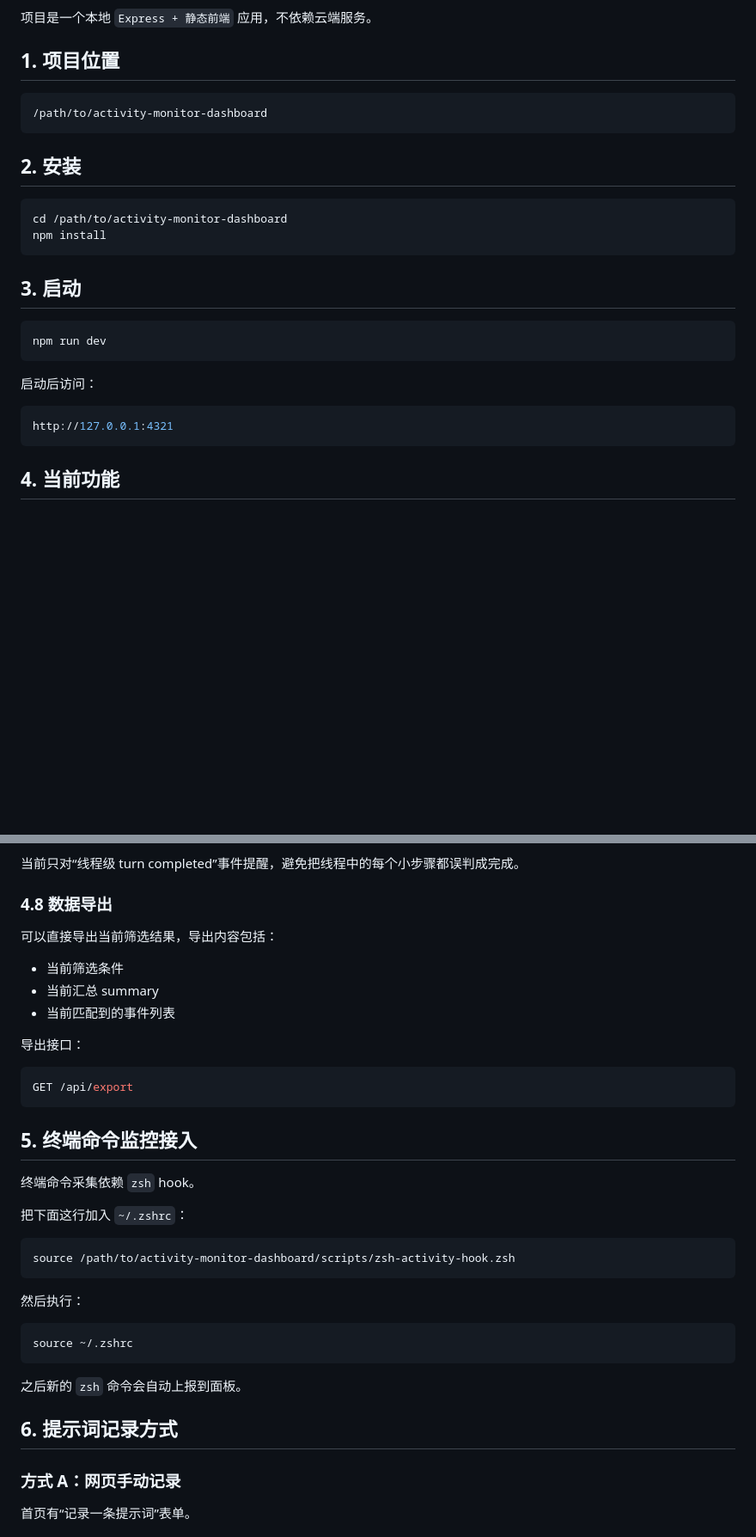
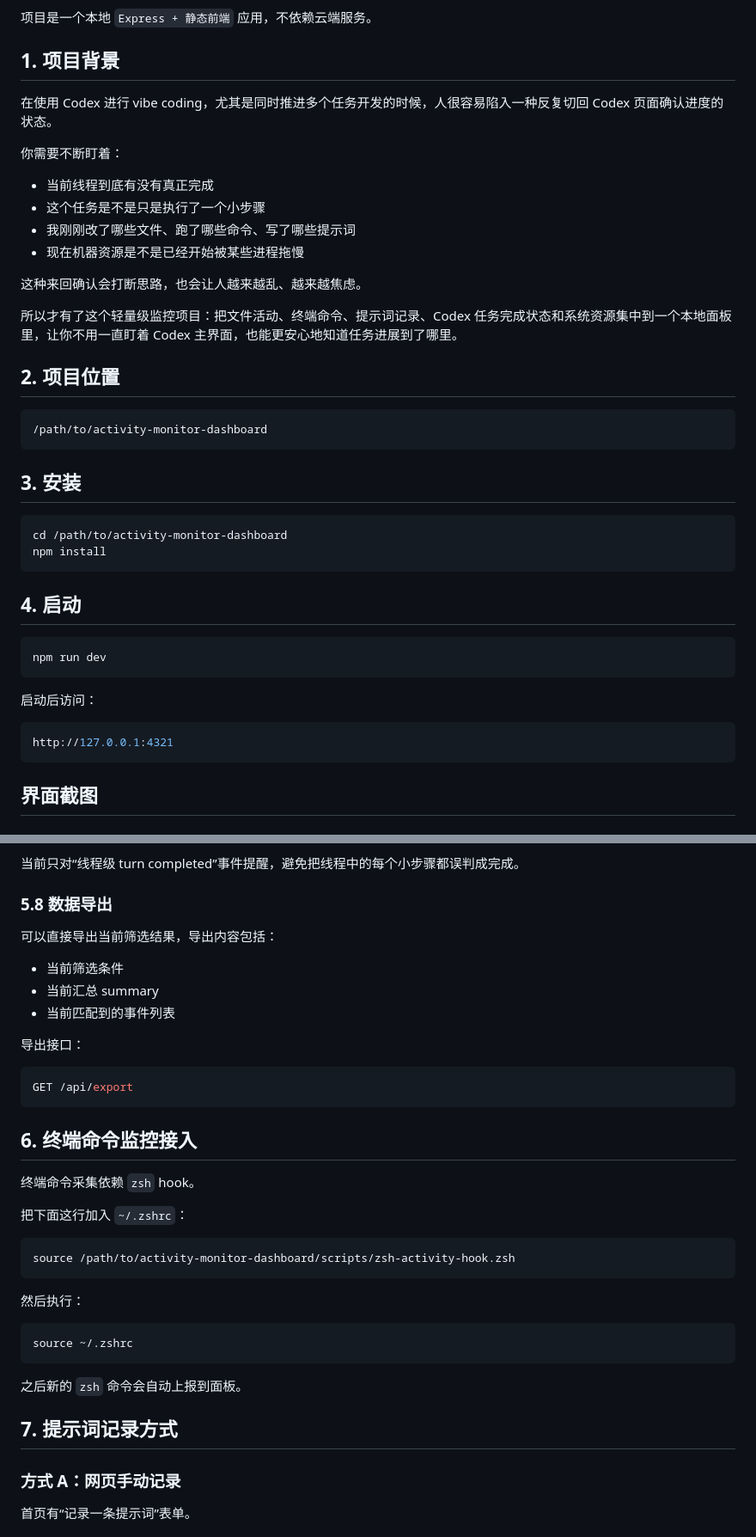
Before and after one commit to misstruth/activity-monitor-dashboard, a Markdown page: README.md, 2 parts joined by grey strips. Shown: that part at 86% size. GitHub-like rendering; blank space fills up the shorter version.

````diff
--- a/README.md
+++ b/README.md
@@ -11,20 +11,35 @@
 
 项目是一个本地 `Express + 静态前端` 应用，不依赖云端服务。
 
-## 1. 项目位置
+## 1. 项目背景
+
+在使用 Codex 进行 vibe coding，尤其是同时推进多个任务开发的时候，人很容易陷入一种反复切回 Codex 页面确认进度的状态。
+
+你需要不断盯着：
+
+- 当前线程到底有没有真正完成
+- 这个任务是不是只是执行了一个小步骤
+- 我刚刚改了哪些文件、跑了哪些命令、写了哪些提示词
+- 现在机器资源是不是已经开始被某些进程拖慢
+
+这种来回确认会打断思路，也会让人越来越乱、越来越焦虑。
+
+所以才有了这个轻量级监控项目：把文件活动、终端命令、提示词记录、Codex 任务完成状态和系统资源集中到一个本地面板里，让你不用一直盯着 Codex 主界面，也能更安心地知道任务进展到了哪里。
+
+## 2. 项目位置
 
 ```bash
 /path/to/activity-monitor-dashboard
 ```
 
-## 2. 安装
+## 3. 安装
 
 ```bash
 cd /path/to/activity-monitor-dashboard
 npm install
 ```
 
-## 3. 启动
+## 4. 启动
 
 ```bash
 npm run dev
@@ -36,5 +51,5 @@ npm run dev
 http://127.0.0.1:4321
 ```
 
-## 4. 当前功能
+## 界面截图
 
@@ -128,7 +155,7 @@ http://127.0.0.1:4321
 
 当前只对“线程级 turn completed”事件提醒，避免把线程中的每个小步骤都误判成完成。
 
-### 4.8 数据导出
+### 5.8 数据导出
 
 可以直接导出当前筛选结果，导出内容包括：
 
@@ -142,7 +169,7 @@ http://127.0.0.1:4321
 GET /api/export
 ```
 
-## 5. 终端命令监控接入
+## 6. 终端命令监控接入
 
 终端命令采集依赖 `zsh` hook。
 
@@ -160,7 +187,7 @@ source ~/.zshrc
 
 之后新的 `zsh` 命令会自动上报到面板。
 
-## 6. 提示词记录方式
+## 7. 提示词记录方式
 
 ### 方式 A：网页手动记录
 
````
Also changed, not shown: other parts of README.md (+26 -14 lines), docs/screenshots/dashboard-overview.png (added), docs/screenshots/task-toast.png (added).
